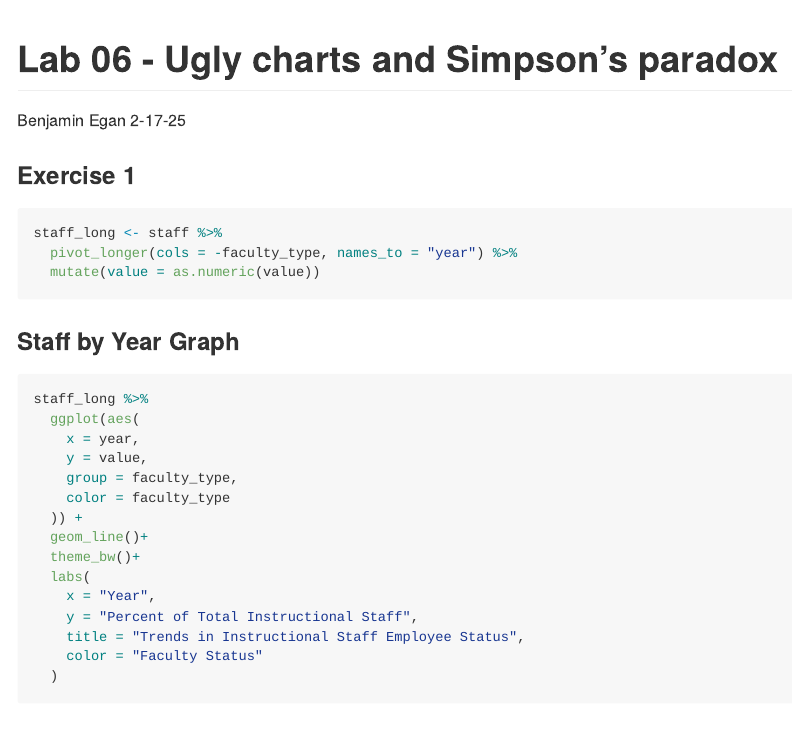
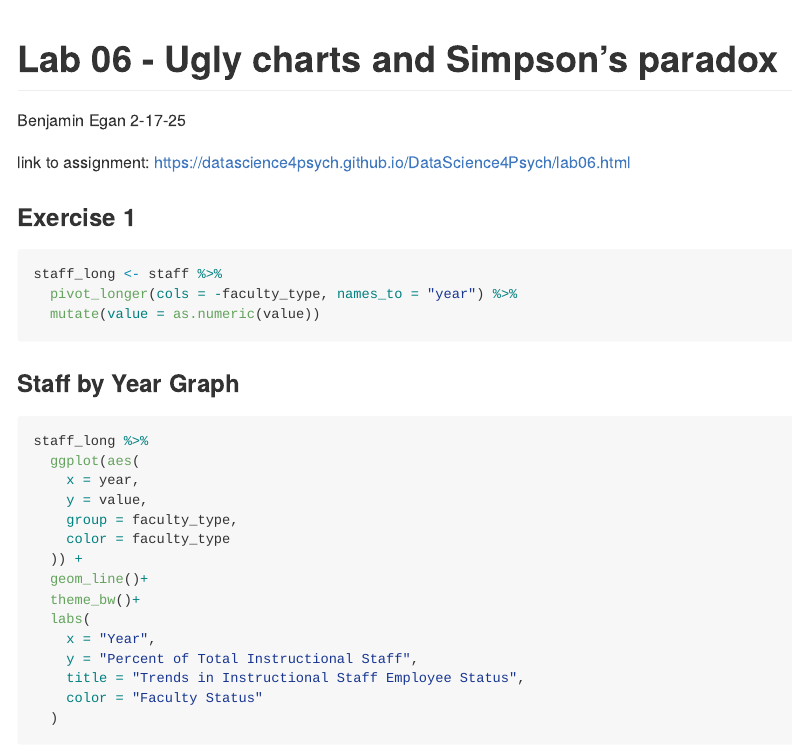
Before and after one commit to eganba23/Lab_6, an R Markdown document (lab-06.Rmd): the page in a window 1100 px wide, from its top. Rendered offline with R 4.5, knitr and Pandoc, with nearby package versions; some code elsewhere in the file could not run offline.

Commit message:
Final Version

````diff
--- a/lab-06.Rmd
+++ b/lab-06.Rmd
@@ -12,6 +12,9 @@ library(ggplot2)
 library(mosaicData)
 staff <- read_csv("data/instructional-staff.csv")
 ```
+
+
+link to assignment: https://datascience4psych.github.io/DataScience4Psych/lab06.html
 
 ### Exercise 1
 
````
